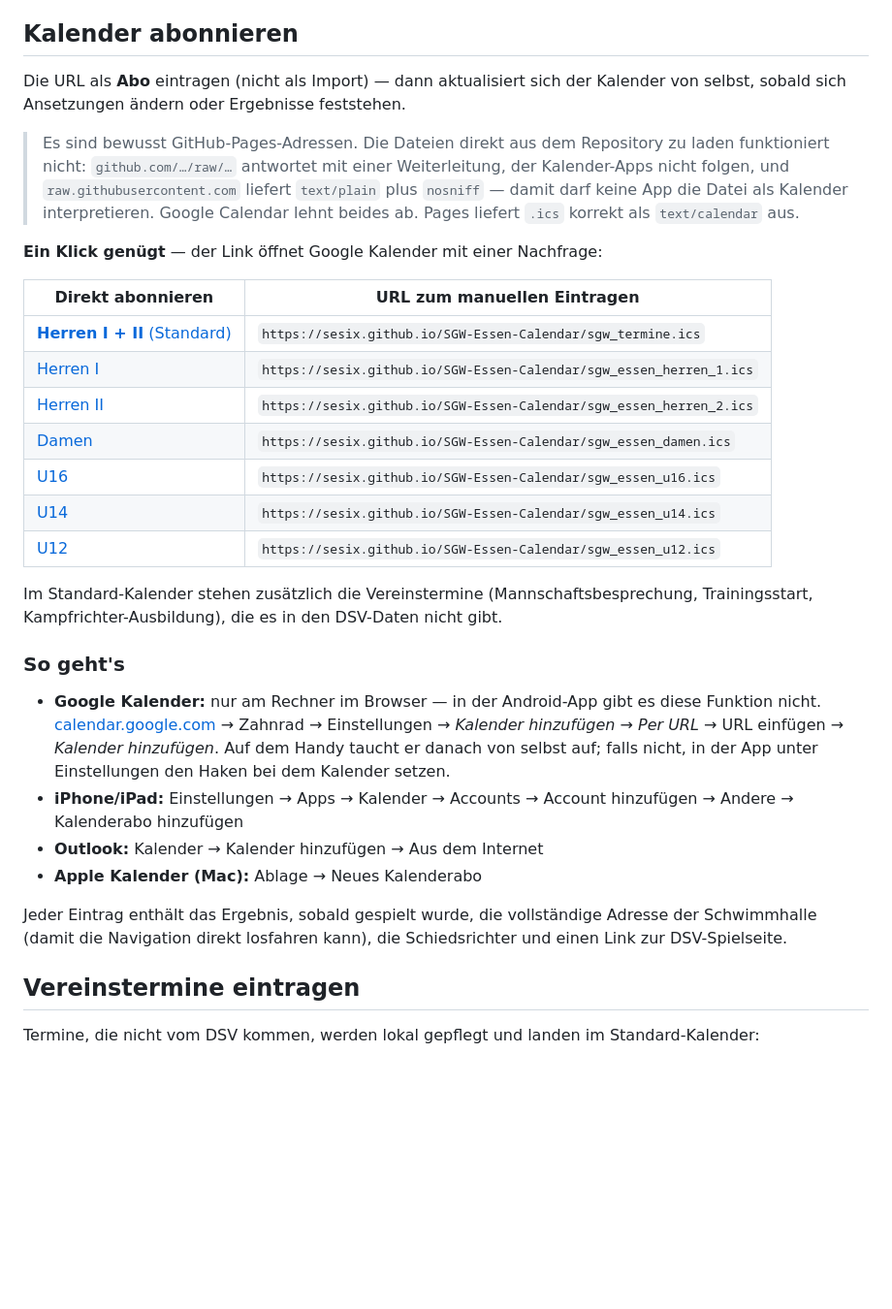
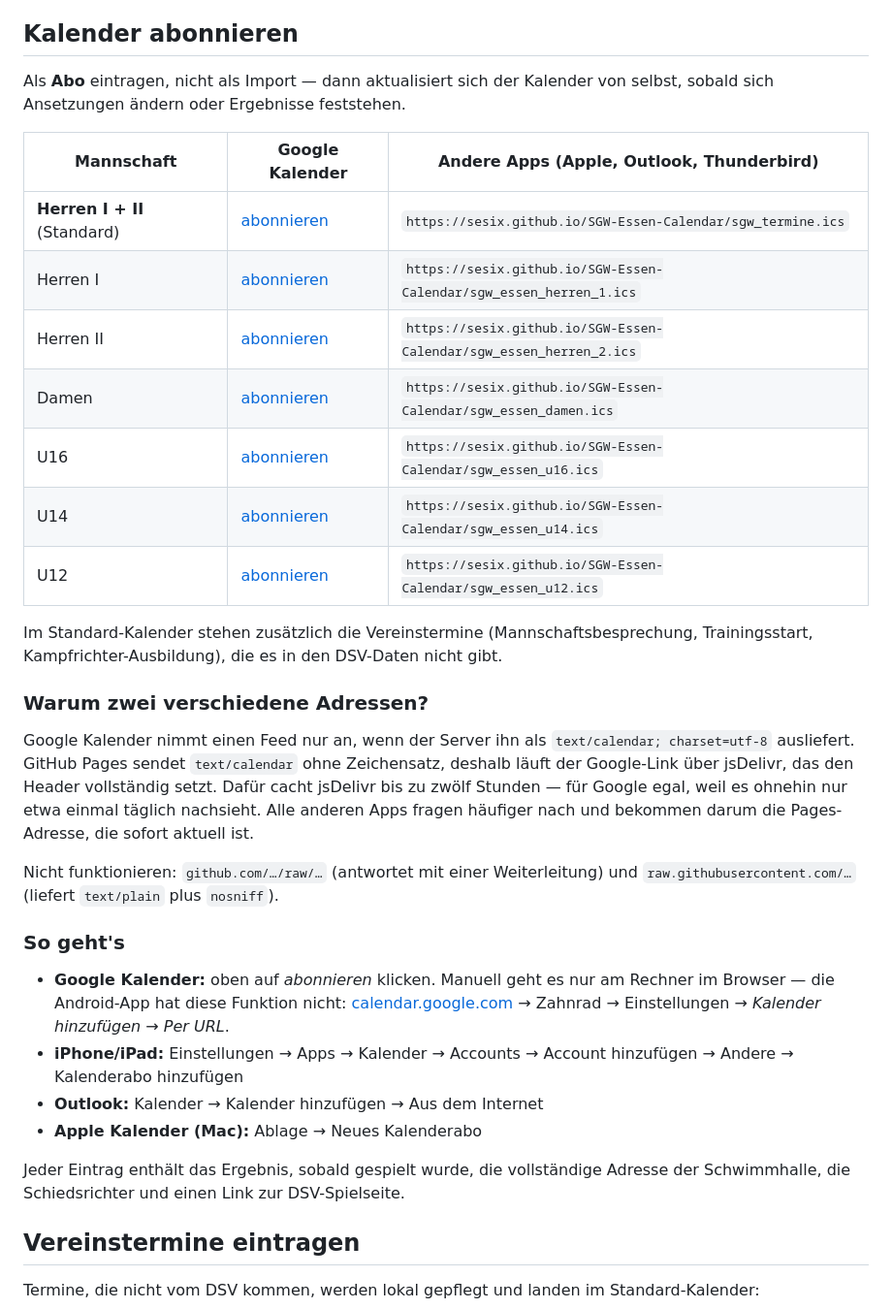
Before and after one commit to SeSIx/SGW-Essen-Calendar, a Markdown page: README.de.md, the part around the change. Shown at 97% size. Rendered like a GitHub page; blank space fills up the shorter version.

```diff
--- a/README.de.md
+++ b/README.de.md
@@ -7,46 +7,47 @@ automatisch aus dem DSV-Portal geholt und als Kalender-Abo bereitgestellt.
 
 ## Kalender abonnieren
 
-Die URL als **Abo** eintragen (nicht als Import) — dann aktualisiert sich der
-Kalender von selbst, sobald sich Ansetzungen ändern oder Ergebnisse feststehen.
+Als **Abo** eintragen, nicht als Import — dann aktualisiert sich der Kalender von
+selbst, sobald sich Ansetzungen ändern oder Ergebnisse feststehen.
 
-> Es sind bewusst GitHub-Pages-Adressen. Die Dateien direkt aus dem Repository
-> zu laden funktioniert nicht: `github.com/…/raw/…` antwortet mit einer
-> Weiterleitung, der Kalender-Apps nicht folgen, und `raw.githubusercontent.com`
-> liefert `text/plain` plus `nosniff` — damit darf keine App die Datei als
-> Kalender interpretieren. Google Calendar lehnt beides ab. Pages liefert
-> `.ics` korrekt als `text/calendar` aus.
-
-**Ein Klick genügt** — der Link öffnet Google Kalender mit einer Nachfrage:
-
-| Direkt abonnieren | URL zum manuellen Eintragen |
-|---|---|
-| [**Herren I + II** (Standard)](https://www.google.com/calendar/render?cid=webcal://sesix.github.io/SGW-Essen-Calendar/sgw_termine.ics) | `https://sesix.github.io/SGW-Essen-Calendar/sgw_termine.ics` |
-| [Herren I](https://www.google.com/calendar/render?cid=webcal://sesix.github.io/SGW-Essen-Calendar/sgw_essen_herren_1.ics) | `https://sesix.github.io/SGW-Essen-Calendar/sgw_essen_herren_1.ics` |
-| [Herren II](https://www.google.com/calendar/render?cid=webcal://sesix.github.io/SGW-Essen-Calendar/sgw_essen_herren_2.ics) | `https://sesix.github.io/SGW-Essen-Calendar/sgw_essen_herren_2.ics` |
-| [Damen](https://www.google.com/calendar/render?cid=webcal://sesix.github.io/SGW-Essen-Calendar/sgw_essen_damen.ics) | `https://sesix.github.io/SGW-Essen-Calendar/sgw_essen_damen.ics` |
-| [U16](https://www.google.com/calendar/render?cid=webcal://sesix.github.io/SGW-Essen-Calendar/sgw_essen_u16.ics) | `https://sesix.github.io/SGW-Essen-Calendar/sgw_essen_u16.ics` |
-| [U14](https://www.google.com/calendar/render?cid=webcal://sesix.github.io/SGW-Essen-Calendar/sgw_essen_u14.ics) | `https://sesix.github.io/SGW-Essen-Calendar/sgw_essen_u14.ics` |
-| [U12](https://www.google.com/calendar/render?cid=webcal://sesix.github.io/SGW-Essen-Calendar/sgw_essen_u12.ics) | `https://sesix.github.io/SGW-Essen-Calendar/sgw_essen_u12.ics` |
+| Mannschaft | Google Kalender | Andere Apps (Apple, Outlook, Thunderbird) |
+|---|---|---|
+| **Herren I + II** (Standard) | [abonnieren](https://www.google.com/calendar/render?cid=webcal://cdn.jsdelivr.net/gh/SeSIx/SGW-Essen-Calendar@main/sgw_termine.ics) | `https://sesix.github.io/SGW-Essen-Calendar/sgw_termine.ics` |
+| Herren I | [abonnieren](https://www.google.com/calendar/render?cid=webcal://cdn.jsdelivr.net/gh/SeSIx/SGW-Essen-Calendar@main/sgw_essen_herren_1.ics) | `https://sesix.github.io/SGW-Essen-Calendar/sgw_essen_herren_1.ics` |
+| Herren II | [abonnieren](https://www.google.com/calendar/render?cid=webcal://cdn.jsdelivr.net/gh/SeSIx/SGW-Essen-Calendar@main/sgw_essen_herren_2.ics) | `https://sesix.github.io/SGW-Essen-Calendar/sgw_essen_herren_2.ics` |
+| Damen | [abonnieren](https://www.google.com/calendar/render?cid=webcal://cdn.jsdelivr.net/gh/SeSIx/SGW-Essen-Calendar@main/sgw_essen_damen.ics) | `https://sesix.github.io/SGW-Essen-Calendar/sgw_essen_damen.ics` |
+| U16 | [abonnieren](https://www.google.com/calendar/render?cid=webcal://cdn.jsdelivr.net/gh/SeSIx/SGW-Essen-Calendar@main/sgw_essen_u16.ics) | `https://sesix.github.io/SGW-Essen-Calendar/sgw_essen_u16.ics` |
+| U14 | [abonnieren](https://www.google.com/calendar/render?cid=webcal://cdn.jsdelivr.net/gh/SeSIx/SGW-Essen-Calendar@main/sgw_essen_u14.ics) | `https://sesix.github.io/SGW-Essen-Calendar/sgw_essen_u14.ics` |
+| U12 | [abonnieren](https://www.google.com/calendar/render?cid=webcal://cdn.jsdelivr.net/gh/SeSIx/SGW-Essen-Calendar@main/sgw_essen_u12.ics) | `https://sesix.github.io/SGW-Essen-Calendar/sgw_essen_u12.ics` |
 
 Im Standard-Kalender stehen zusätzlich die Vereinstermine (Mannschaftsbesprechung,
 Trainingsstart, Kampfrichter-Ausbildung), die es in den DSV-Daten nicht gibt.
 
+### Warum zwei verschiedene Adressen?
+
+Google Kalender nimmt einen Feed nur an, wenn der Server ihn als
+`text/calendar; charset=utf-8` ausliefert. GitHub Pages sendet `text/calendar`
+ohne Zeichensatz, deshalb läuft der Google-Link über jsDelivr, das den Header
+vollständig setzt. Dafür cacht jsDelivr bis zu zwölf Stunden — für Google
+egal, weil es ohnehin nur etwa einmal täglich nachsieht. Alle anderen Apps
+fragen häufiger nach und bekommen darum die Pages-Adresse, die sofort aktuell ist.
+
+Nicht funktionieren: `github.com/…/raw/…` (antwortet mit einer Weiterleitung)
+und `raw.githubusercontent.com/…` (liefert `text/plain` plus `nosniff`).
+
 ### So geht's
 
-- **Google Kalender:** nur am Rechner im Browser — in der Android-App gibt es
-  diese Funktion nicht. [calendar.google.com](https://calendar.google.com) →
-  Zahnrad → Einstellungen → *Kalender hinzufügen* → *Per URL* → URL einfügen →
-  *Kalender hinzufügen*. Auf dem Handy taucht er danach von selbst auf; falls
-  nicht, in der App unter Einstellungen den Haken bei dem Kalender setzen.
+- **Google Kalender:** oben auf *abonnieren* klicken. Manuell geht es nur am
+  Rechner im Browser — die Android-App hat diese Funktion nicht:
+  [calendar.google.com](https://calendar.google.com) → Zahnrad → Einstellungen →
+  *Kalender hinzufügen* → *Per URL*.
 - **iPhone/iPad:** Einstellungen → Apps → Kalender → Accounts → Account hinzufügen →
   Andere → Kalenderabo hinzufügen
 - **Outlook:** Kalender → Kalender hinzufügen → Aus dem Internet
 - **Apple Kalender (Mac):** Ablage → Neues Kalenderabo
 
 Jeder Eintrag enthält das Ergebnis, sobald gespielt wurde, die vollständige Adresse
-der Schwimmhalle (damit die Navigation direkt losfahren kann), die Schiedsrichter
-und einen Link zur DSV-Spielseite.
+der Schwimmhalle, die Schiedsrichter und einen Link zur DSV-Spielseite.
 
 ## Vereinstermine eintragen
 
```
Also changed, not shown: README.md (+20 -23 lines).
